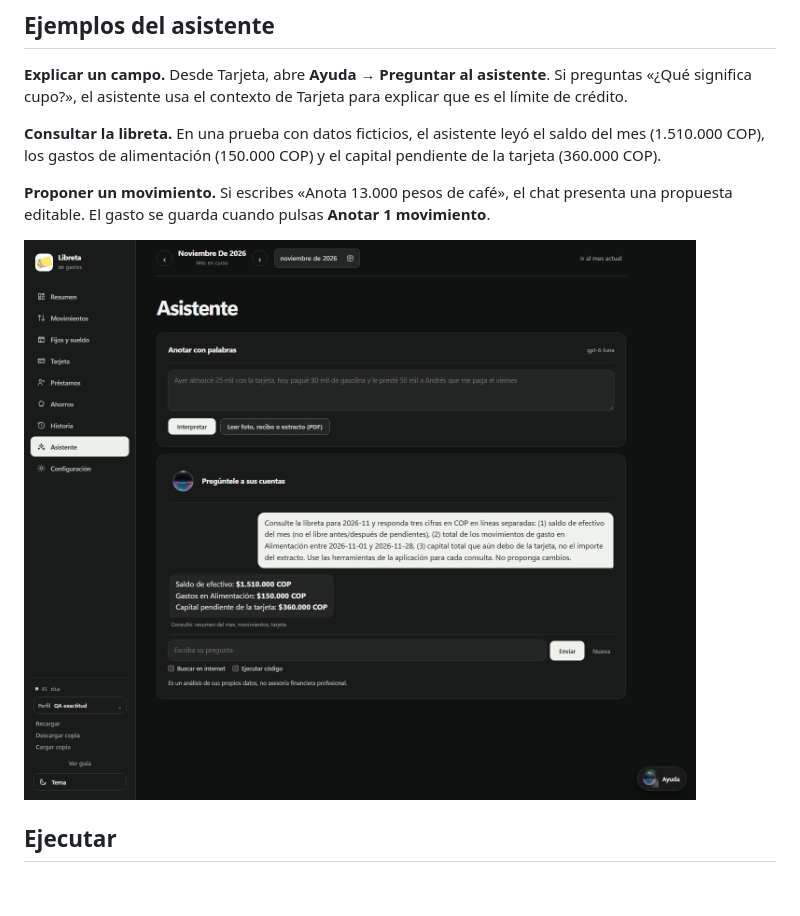
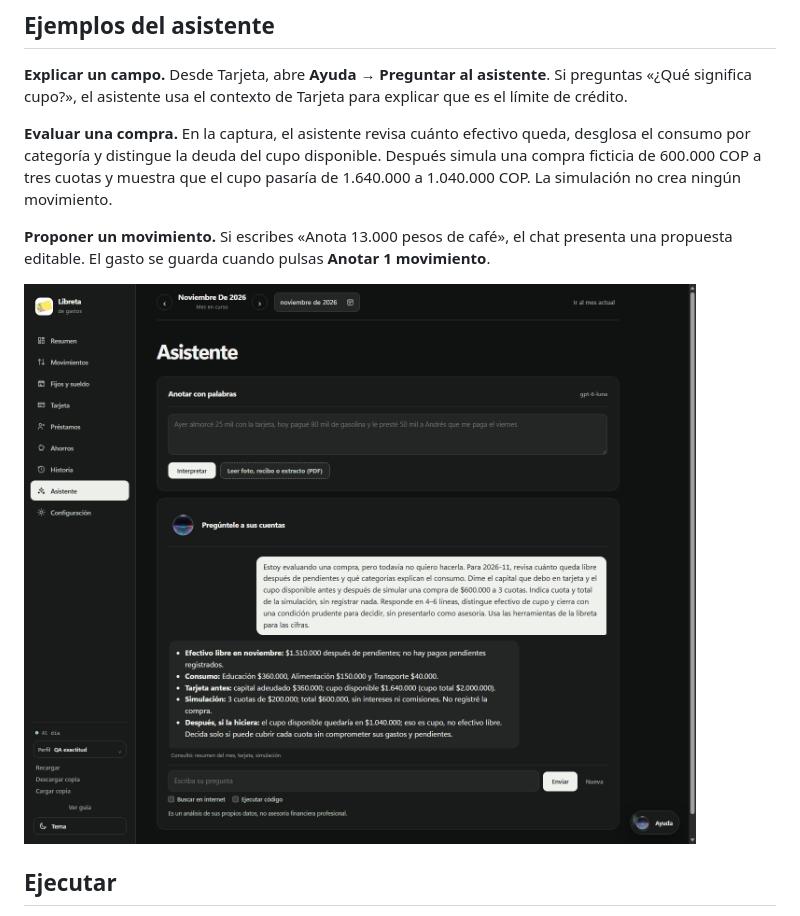
Before and after one commit to Felipe-717/App-Libreta-de-gastos, a Markdown page: README.md, the part around one of its changes. Drawn GitHub-style; pictures changed too: docs/capturas/asistente.png; blank space fills up the shorter version.

Commit message:
Ilustra el análisis de gastos y la simulación de compra

```diff
--- a/README.md
+++ b/README.md
@@ -12,7 +12,7 @@ App de escritorio para Windows para gestionar movimientos, presupuestos, tarjeta
 
 **Explicar un campo.** Desde Tarjeta, abre **Ayuda → Preguntar al asistente**. Si preguntas «¿Qué significa cupo?», el asistente usa el contexto de Tarjeta para explicar que es el límite de crédito.
 
-**Consultar la libreta.** En una prueba con datos ficticios, el asistente leyó el saldo del mes (1.510.000 COP), los gastos de alimentación (150.000 COP) y el capital pendiente de la tarjeta (360.000 COP).
+**Evaluar una compra.** En la captura, el asistente revisa cuánto efectivo queda, desglosa el consumo por categoría y distingue la deuda del cupo disponible. Después simula una compra ficticia de 600.000 COP a tres cuotas y muestra que el cupo pasaría de 1.640.000 a 1.040.000 COP. La simulación no crea ningún movimiento.
 
 **Proponer un movimiento.** Si escribes «Anota 13.000 pesos de café», el chat presenta una propuesta editable. El gasto se guarda cuando pulsas **Anotar 1 movimiento**.
 
```
Also changed, not shown: other parts of README.md (+1 -1 lines).
